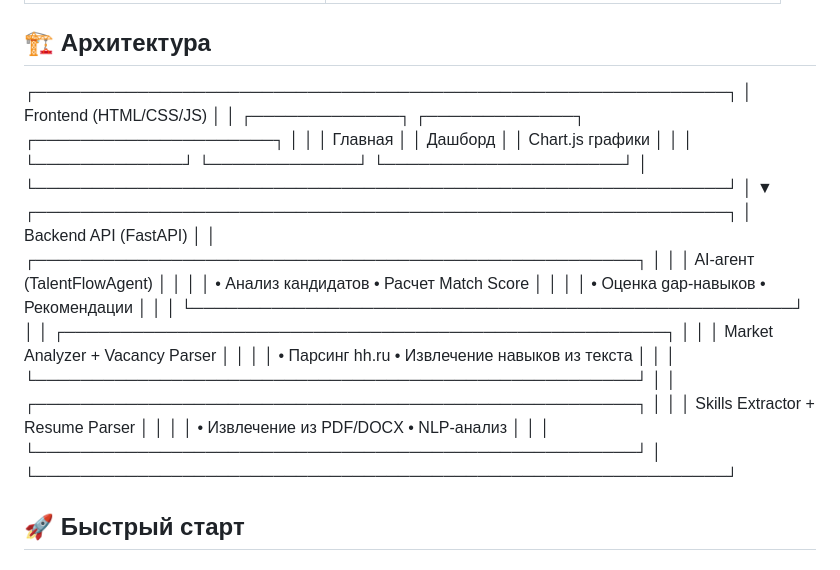
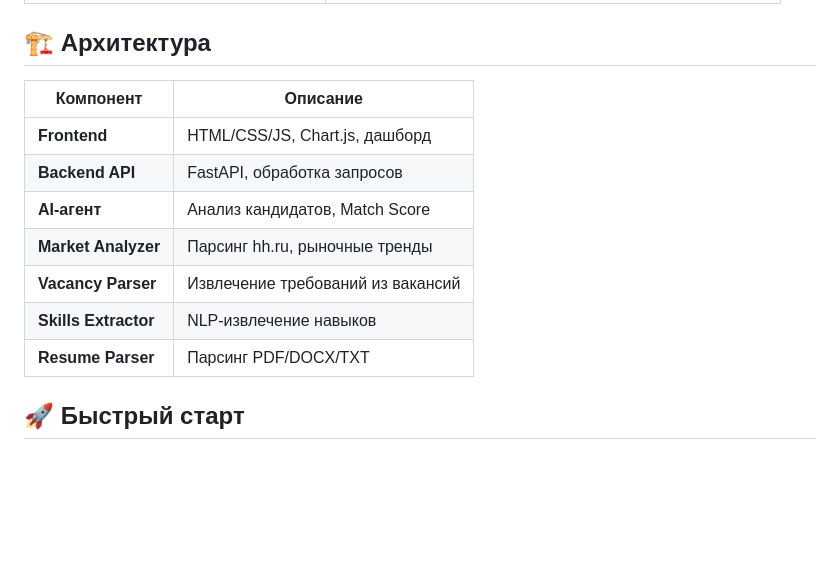
Before and after one commit to Oneil77/talentflow-pro, a Markdown page: README.md, the part around the change. Rendered like a GitHub page; blank space fills up the shorter version.

```diff
--- a/README.md
+++ b/README.md
@@ -17,30 +17,16 @@
 | **Интерактивный дашборд** | Графики спроса, зарплат, трендов |
 
 ## 🏗️ Архитектура
-┌─────────────────────────────────────────────────────────────┐
-│ Frontend (HTML/CSS/JS) │
-│ ┌─────────────┐ ┌─────────────┐ ┌─────────────────────┐ │
-│ │ Главная │ │ Дашборд │ │ Chart.js графики │ │
-│ └─────────────┘ └─────────────┘ └─────────────────────┘ │
-└─────────────────────────────────────────────────────────────┘
-│
-▼
-┌─────────────────────────────────────────────────────────────┐
-│ Backend API (FastAPI) │
-│ ┌─────────────────────────────────────────────────────┐ │
-│ │ AI-агент (TalentFlowAgent) │ │
-│ │ • Анализ кандидатов • Расчет Match Score │ │
-│ │ • Оценка gap-навыков • Рекомендации │ │
-│ └─────────────────────────────────────────────────────┘ │
-│ ┌─────────────────────────────────────────────────────┐ │
-│ │ Market Analyzer + Vacancy Parser │ │
-│ │ • Парсинг hh.ru • Извлечение навыков из текста │ │
-│ └─────────────────────────────────────────────────────┘ │
-│ ┌─────────────────────────────────────────────────────┐ │
-│ │ Skills Extractor + Resume Parser │ │
-│ │ • Извлечение из PDF/DOCX • NLP-анализ │ │
-│ └─────────────────────────────────────────────────────┘ │
-└─────────────────────────────────────────────────────────────┘
+
+| Компонент | Описание |
+|-----------|----------|
+| **Frontend** | HTML/CSS/JS, Chart.js, дашборд |
+| **Backend API** | FastAPI, обработка запросов |
+| **AI-агент** | Анализ кандидатов, Match Score |
+| **Market Analyzer** | Парсинг hh.ru, рыночные тренды |
+| **Vacancy Parser** | Извлечение требований из вакансий |
+| **Skills Extractor** | NLP-извлечение навыков |
+| **Resume Parser** | Парсинг PDF/DOCX/TXT |
 
 ## 🚀 Быстрый старт
 ### 1. Клонирование репозитория
```
